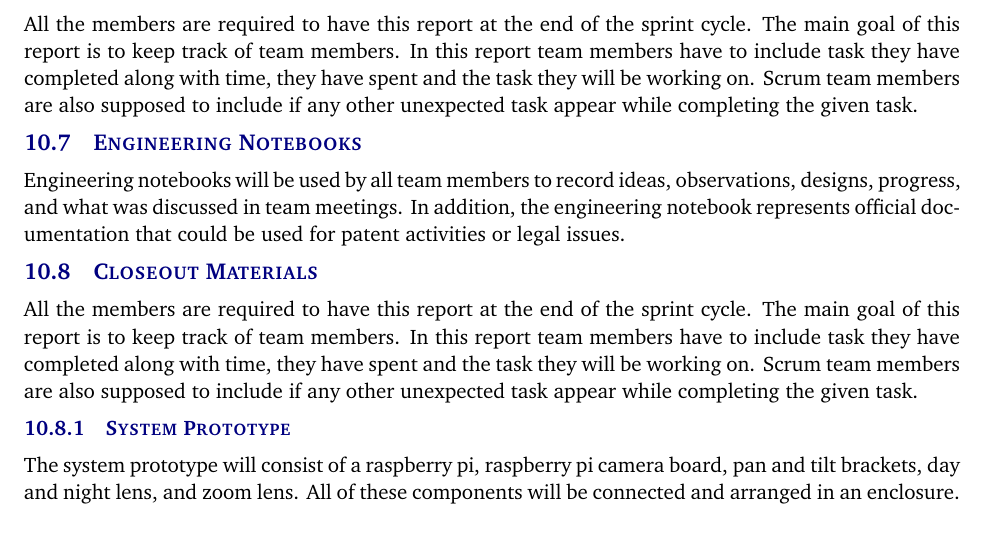
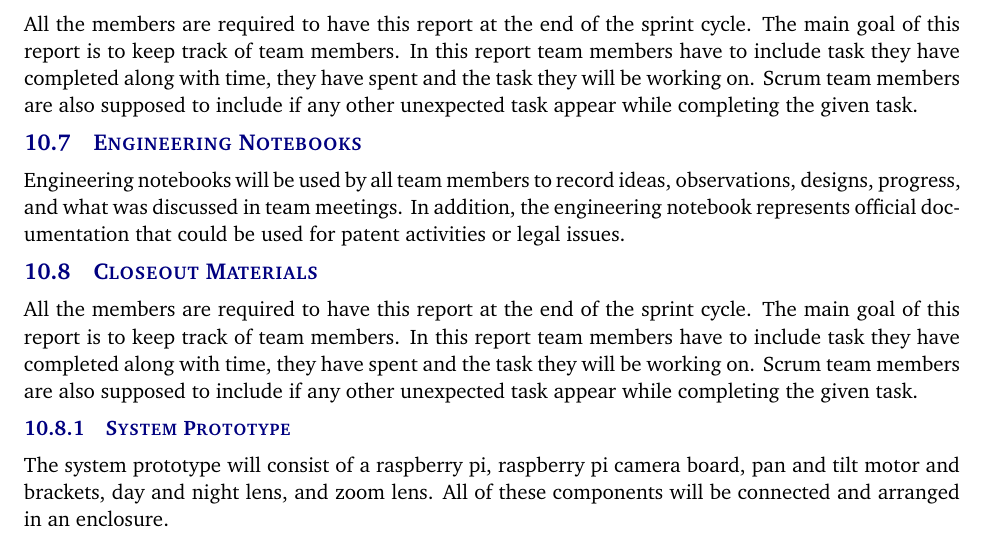
Before and after one commit to rabindhau696/TrafficNetPeons, a LaTeX document (project charter latex/project_charter.tex, which reads project charter latex/tex/documentation_reporting.tex): part of page 8 of 10, cut so that both start at the same text. Compiled offline with pdfLaTeX.

Commit message:
Update documentation_reporting.tex

```diff
--- a/project charter latex/tex/documentation_reporting.tex
+++ b/project charter latex/tex/documentation_reporting.tex
@@ -40,7 +40,7 @@ Engineering notebooks will be used by all team members to record ideas, observat
 All the members are required to have this report at the end of the sprint cycle. The main goal of this report is to keep track of team members. In this report team members have to include task they have completed along with time, they have spent and the task they will be working on. Scrum team members are also supposed to include if any other unexpected task appear while completing the given task.
 
 \subsubsection{System Prototype}
-The system prototype will consist of a raspberry pi, raspberry pi camera board, pan and tilt brackets, day and night lens, and zoom lens. All of these components will be connected and arranged in an enclosure.
+The system prototype will consist of a raspberry pi, raspberry pi camera board, pan and tilt motor and brackets, day and night lens, and zoom lens. All of these components will be connected and arranged in an enclosure.
 
 \subsubsection{Project Poster}
 The project poster will contain information regarding the project’s vision, mission, background, and the finished product’s hardware and software details. The poster will be presented at the conclusion of Computer System Design Project II in August, 2016.
```
